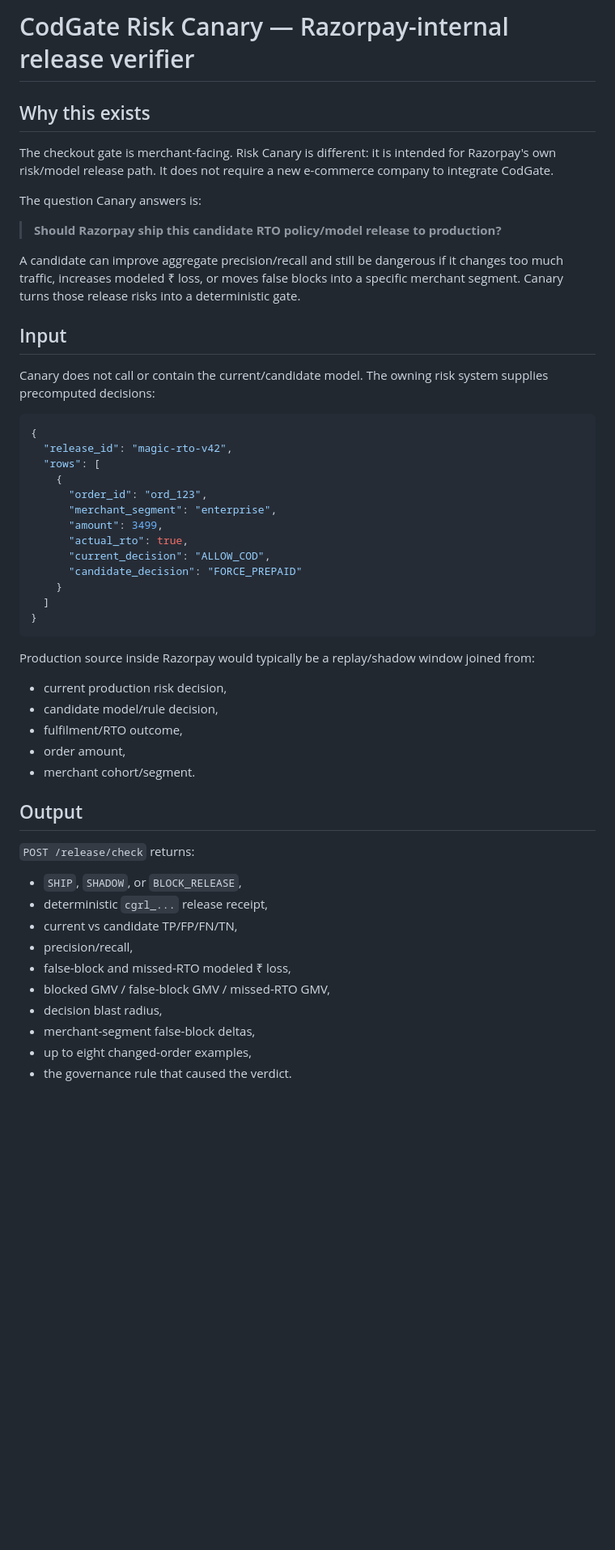
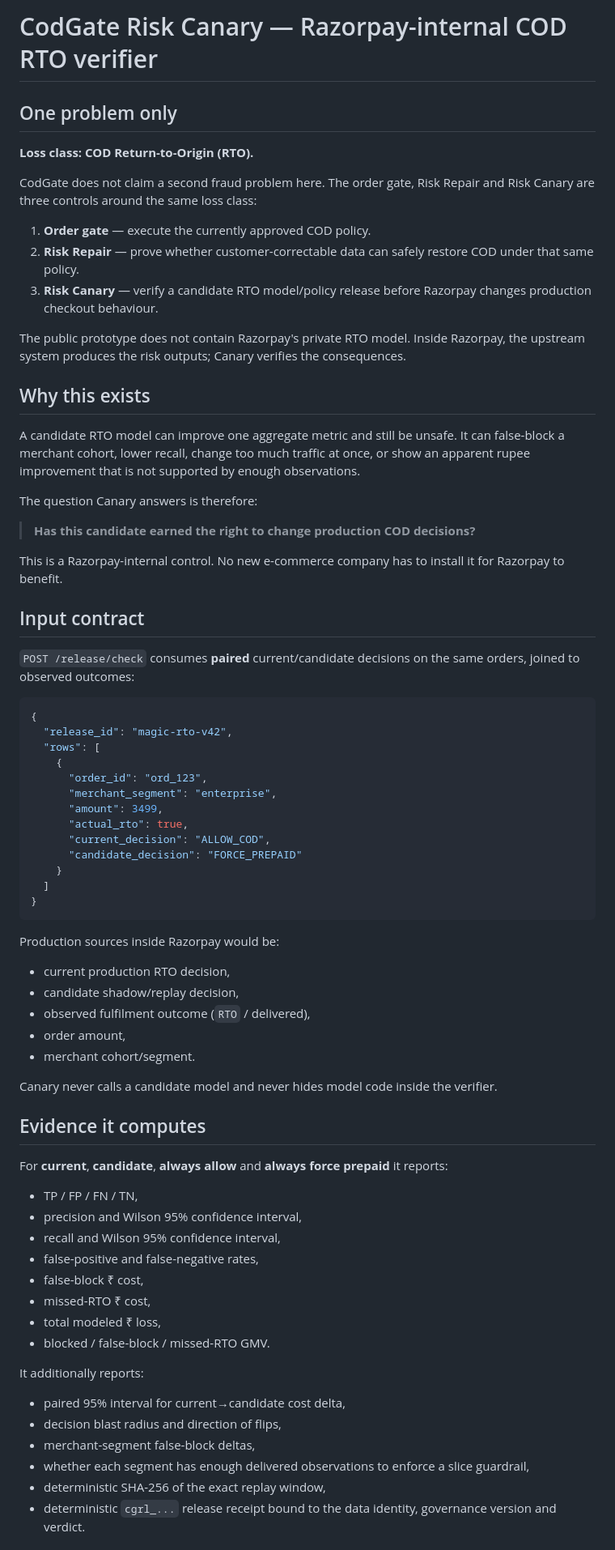
Before and after one commit to Akshu1245/codgate, a Markdown page: docs/RISK_CANARY.md, the part around one of its changes. Shown at 81% size. GitHub-like rendering; blank space fills up the shorter version.

Commit message:
Document statistical and slice gates for RTO verifier

````diff
--- a/docs/RISK_CANARY.md
+++ b/docs/RISK_CANARY.md
@@ -1,18 +1,30 @@
-# CodGate Risk Canary — Razorpay-internal release verifier
+# CodGate Risk Canary — Razorpay-internal COD RTO verifier
+
+## One problem only
+
+**Loss class: COD Return-to-Origin (RTO).**
+
+CodGate does not claim a second fraud problem here. The order gate, Risk Repair and Risk Canary are three controls around the same loss class:
+
+1. **Order gate** — execute the currently approved COD policy.
+2. **Risk Repair** — prove whether customer-correctable data can safely restore COD under that same policy.
+3. **Risk Canary** — verify a candidate RTO model/policy release before Razorpay changes production checkout behaviour.
+
+The public prototype does not contain Razorpay's private RTO model. Inside Razorpay, the upstream system produces the risk outputs; Canary verifies the consequences.
 
 ## Why this exists
 
-The checkout gate is merchant-facing. Risk Canary is different: it is intended for Razorpay's own risk/model release path. It does not require a new e-commerce company to integrate CodGate.
+A candidate RTO model can improve one aggregate metric and still be unsafe. It can false-block a merchant cohort, lower recall, change too much traffic at once, or show an apparent rupee improvement that is not supported by enough observations.
 
-The question Canary answers is:
+The question Canary answers is therefore:
 
-> **Should Razorpay ship this candidate RTO policy/model release to production?**
+> **Has this candidate earned the right to change production COD decisions?**
 
-A candidate can improve aggregate precision/recall and still be dangerous if it changes too much traffic, increases modeled ₹ loss, or moves false blocks into a specific merchant segment. Canary turns those release risks into a deterministic gate.
+This is a Razorpay-internal control. No new e-commerce company has to install it for Razorpay to benefit.
 
-## Input
+## Input contract
 
-Canary does not call or contain the current/candidate model. The owning risk system supplies precomputed decisions:
+`POST /release/check` consumes **paired** current/candidate decisions on the same orders, joined to observed outcomes:
 
 ```json
 {
@@ -30,26 +42,35 @@ Canary does not call or contain the current/candidate model. The owning risk sys
 }
 ```
 
-Production source inside Razorpay would typically be a replay/shadow window joined from:
+Production sources inside Razorpay would be:
 
-- current production risk decision,
-- candidate model/rule decision,
-- fulfilment/RTO outcome,
+- current production RTO decision,
+- candidate shadow/replay decision,
+- observed fulfilment outcome (`RTO` / delivered),
 - order amount,
 - merchant cohort/segment.
 
-## Output
+Canary never calls a candidate model and never hides model code inside the verifier.
 
-`POST /release/check` returns:
+## Evidence it computes
 
-- `SHIP`, `SHADOW`, or `BLOCK_RELEASE`,
-- deterministic `cgrl_...` release receipt,
-- current vs candidate TP/FP/FN/TN,
-- precision/recall,
-- false-block and missed-RTO modeled ₹ loss,
-- blocked GMV / false-block GMV / missed-RTO GMV,
-- decision blast radius,
+For **current**, **candidate**, **always allow** and **always force prepaid** it reports:
+
+- TP / FP / FN / TN,
+- precision and Wilson 95% confidence interval,
+- recall and Wilson 95% confidence interval,
+- false-positive and false-negative rates,
+- false-block ₹ cost,
+- missed-RTO ₹ cost,
+- total modeled ₹ loss,
+- blocked / false-block / missed-RTO GMV.
+
+It additionally reports:
+
+- paired 95% interval for current→candidate cost delta,
+- decision blast radius and direction of flips,
 - merchant-segment false-block deltas,
-- up to eight changed-order examples,
-- the governance rule that caused the verdict.
+- whether each segment has enough delivered observations to enforce a slice guardrail,
+- deterministic SHA-256 of the exact replay window,
+- deterministic `cgrl_...` release receipt bound to the data identity, governance version and verdict.
 
````
Also changed, not shown: other parts of docs/RISK_CANARY.md (+56 -26 lines).
